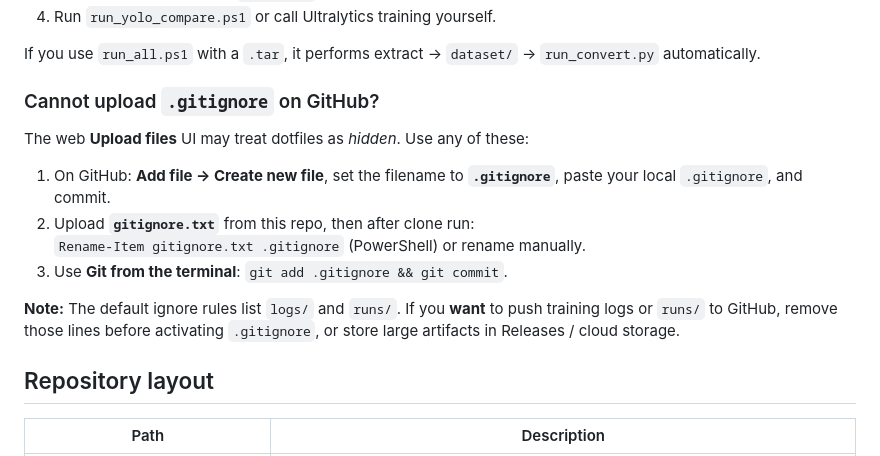
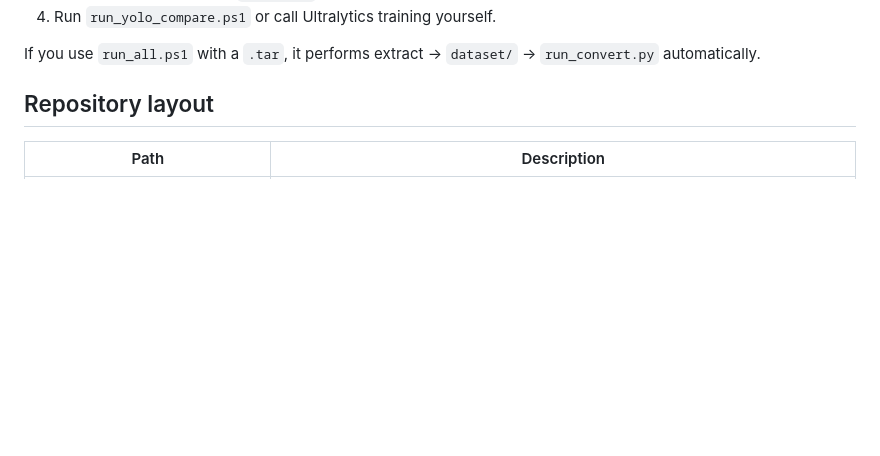
Before and after one commit to LHHHailey/Object-Detection-for-Dental-Caries-and-Related-Findings-A-Comparative-Study-of-YOLO-Variants-, a Markdown page: README.md, the part around the change. Rendered like a GitHub page; blank space fills up the shorter version.

```diff
--- a/README.md
+++ b/README.md
@@ -17,17 +17,6 @@ To keep the repo small, it **usually only includes `yolo_dataset/data.yaml`** (k
 4. Run `run_yolo_compare.ps1` or call Ultralytics training yourself.
 
 If you use `run_all.ps1` with a `.tar`, it performs extract → `dataset/` → `run_convert.py` automatically.
-
-### Cannot upload `.gitignore` on GitHub?
-
-The web **Upload files** UI may treat dotfiles as *hidden*. Use any of these:
-
-1. On GitHub: **Add file → Create new file**, set the filename to **`.gitignore`**, paste your local `.gitignore`, and commit.
-2. Upload **`gitignore.txt`** from this repo, then after clone run:
-   `Rename-Item gitignore.txt .gitignore` (PowerShell) or rename manually.
-3. Use **Git from the terminal**: `git add .gitignore && git commit`.
-
-**Note:** The default ignore rules list `logs/` and `runs/`. If you **want** to push training logs or `runs/` to GitHub, remove those lines before activating `.gitignore`, or store large artifacts in Releases / cloud storage.
 
 ## Repository layout
 
```
